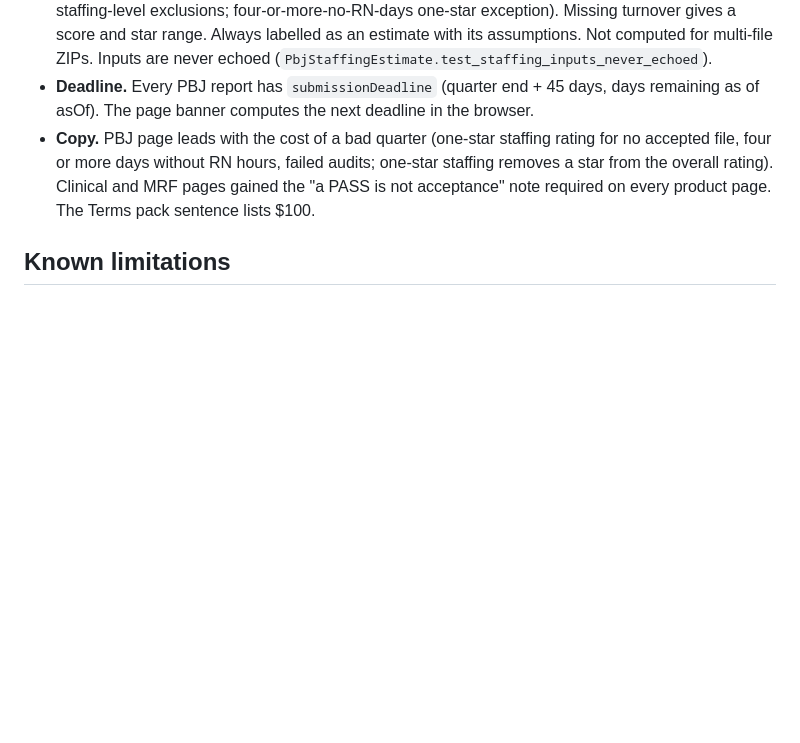
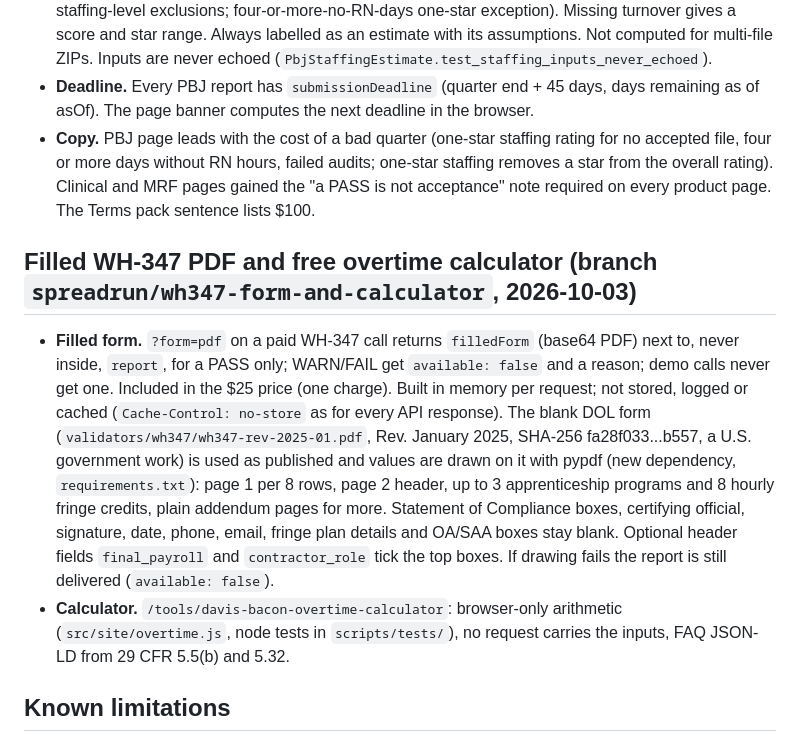
Before and after one commit to zannettidigitalassets-spec/spreadrun, a Markdown page: REBUILD_NOTES.md, the part around the change. Drawn GitHub-style; blank space fills up the shorter version.

Commit message:
Rebuild notes: filled WH-347 PDF and overtime calculator
Co-Authored-By: Claude Opus 5.5 <noreply@anthropic.com>
Claude-Session: https://claude.ai/code/session_01XihoC9zxXCTGmR3EJSgX4t

```diff
--- a/REBUILD_NOTES.md
+++ b/REBUILD_NOTES.md
@@ -263,6 +263,20 @@ $25.00 per completed report (professional tier, `PROFESSIONAL_RUN_CENTS`). Demo
   days without RN hours, failed audits; one-star staffing removes a star from the overall rating). Clinical and MRF
   pages gained the "a PASS is not acceptance" note required on every product page. The Terms pack sentence lists $100.
 
+## Filled WH-347 PDF and free overtime calculator (branch `spreadrun/wh347-form-and-calculator`, 2026-10-03)
+
+- **Filled form.** `?form=pdf` on a paid WH-347 call returns `filledForm` (base64 PDF) next to, never inside, `report`,
+  for a PASS only; WARN/FAIL get `available: false` and a reason; demo calls never get one. Included in the $25 price
+  (one charge). Built in memory per request; not stored, logged or cached (`Cache-Control: no-store` as for every API
+  response). The blank DOL form (`validators/wh347/wh347-rev-2025-01.pdf`, Rev. January 2025, SHA-256
+  fa28f033...b557, a U.S. government work) is used as published and values are drawn on it with pypdf (new
+  dependency, `requirements.txt`): page 1 per 8 rows, page 2 header, up to 3 apprenticeship programs and 8 hourly
+  fringe credits, plain addendum pages for more. Statement of Compliance boxes, certifying official, signature, date,
+  phone, email, fringe plan details and OA/SAA boxes stay blank. Optional header fields `final_payroll` and
+  `contractor_role` tick the top boxes. If drawing fails the report is still delivered (`available: false`).
+- **Calculator.** `/tools/davis-bacon-overtime-calculator`: browser-only arithmetic (`src/site/overtime.js`, node tests
+  in `scripts/tests/`), no request carries the inputs, FAQ JSON-LD from 29 CFR 5.5(b) and 5.32.
+
 ## Known limitations
 
 - Not deployed with real credentials yet: the Supabase migration must be applied and preview env vars set (owner checklist
```
